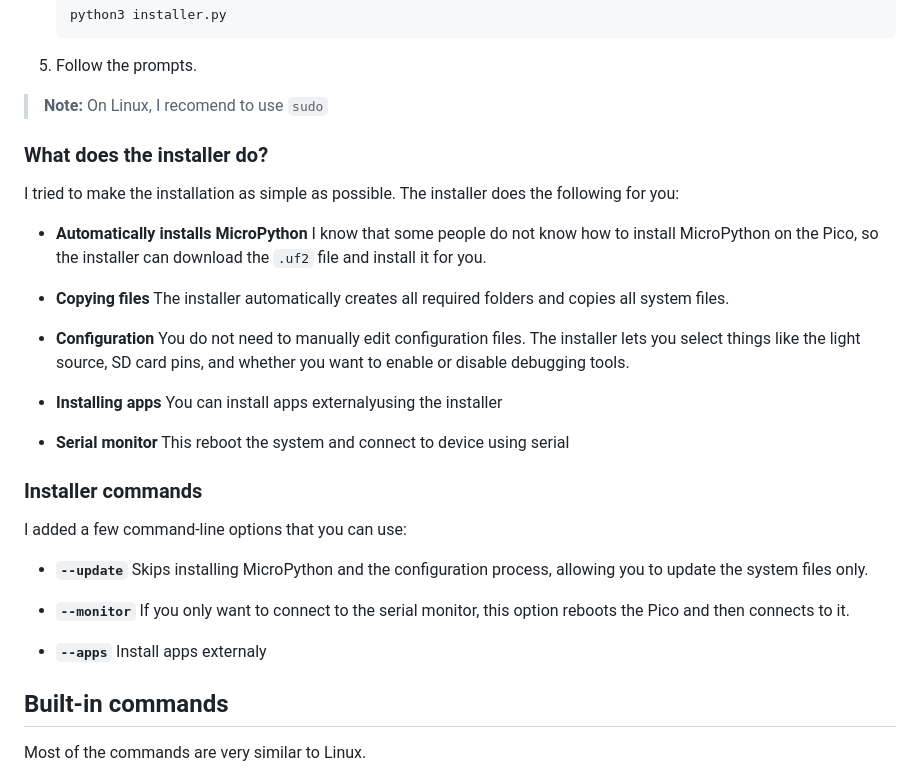
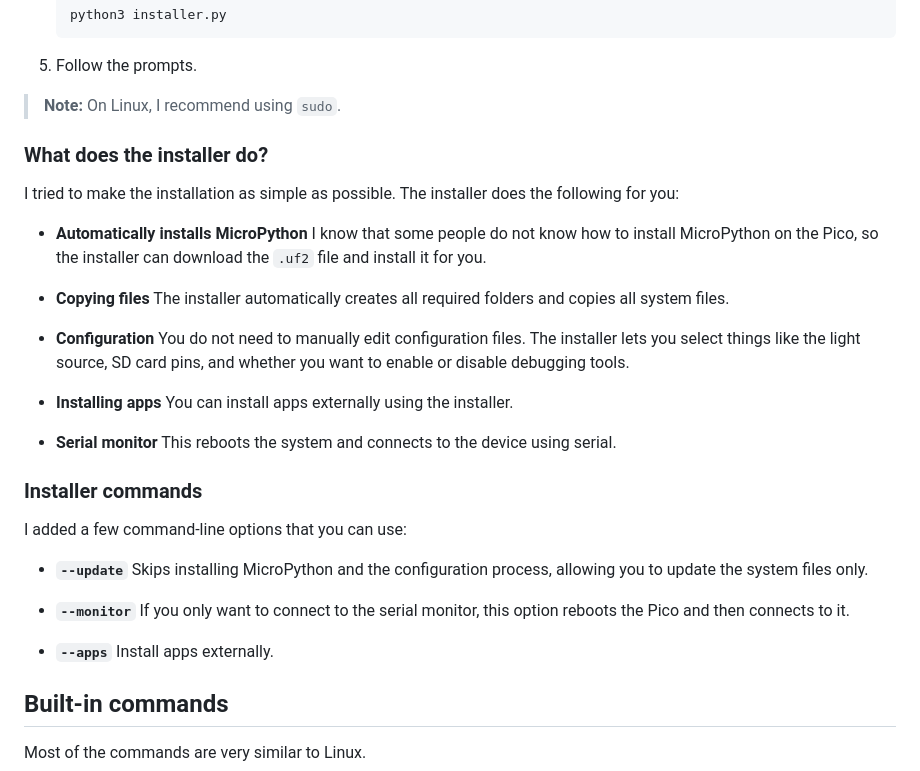
Before and after one commit to patriq128/PicoOS, a Markdown page: README.md, the part around one of its changes. GitHub-like rendering.

```diff
--- a/README.md
+++ b/README.md
@@ -105,7 +105,7 @@ PicoOS/
 
 5. Follow the prompts.
 
-> **Note:** On Linux, I recomend to use `sudo`
+> **Note:** On Linux, I recommend using `sudo`.
 
 ### What does the installer do?
 
@@ -121,9 +121,10 @@ I tried to make the installation as simple as possible. The installer does the f
   You do not need to manually edit configuration files. The installer lets you select things like the light source, SD card pins, and whether you want to enable or disable debugging tools.
 
 * **Installing apps**
-  You can install apps externalyusing the installer
+  You can install apps externally using the installer.
+
 * **Serial monitor**
-  This reboot the system and connect to device using serial
+  This reboots the system and connects to the device using serial.
 
 ### Installer commands
 
@@ -136,7 +137,7 @@ I added a few command-line options that you can use:
   If you only want to connect to the serial monitor, this option reboots the Pico and then connects to it.
 
 * **`--apps`**
-  Install apps externaly
+  Install apps externally.
 
 ## Built-in commands
 
```
Also changed, not shown: other parts of README.md (+23 -29 lines).
